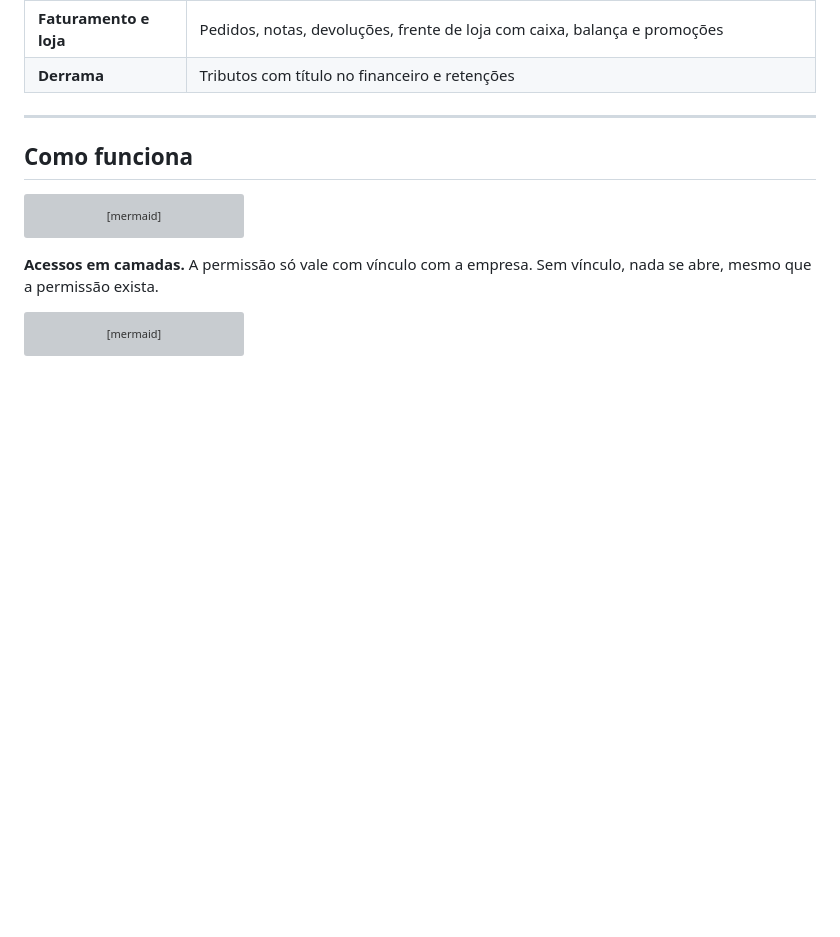
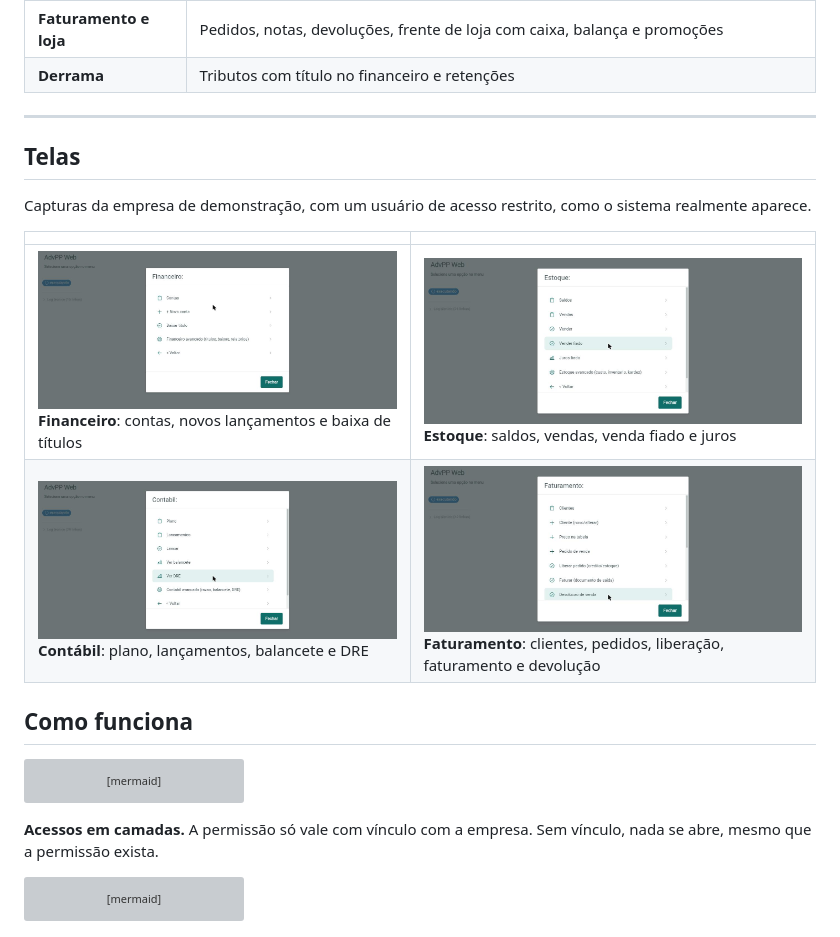
Before and after one commit to peder1981/geban-erp, a Markdown page: README.md, the part around the change. Rendered like a GitHub page; pictures changed too: docs/img/05-modulo-financeiro.jpg (added), docs/img/06-modulo-estoque.jpg (added), docs/img/07-modulo-contabil.jpg (added); blank space fills up the shorter version; grey boxes are pictures that could not be loaded.

Commit message:
Telas de demonstracao (financeiro, estoque, contabil, faturamento) no README

```diff
--- a/README.md
+++ b/README.md
@@ -32,6 +32,15 @@ Escrito em AdvPL/TLPP, roda no runtime advplc sobre PostgreSQL. Cada empresa tem
 | **Derrama** | Tributos com título no financeiro e retenções |
 
 ---
+
+## Telas
+
+Capturas da empresa de demonstração, com um usuário de acesso restrito, como o sistema realmente aparece.
+
+| | |
+|---|---|
+| ![Financeiro](docs/img/05-modulo-financeiro.jpg) **Financeiro**: contas, novos lançamentos e baixa de títulos | ![Estoque](docs/img/06-modulo-estoque.jpg) **Estoque**: saldos, vendas, venda fiado e juros |
+| ![Contábil](docs/img/07-modulo-contabil.jpg) **Contábil**: plano, lançamentos, balancete e DRE | ![Faturamento](docs/img/08-modulo-faturamento.jpg) **Faturamento**: clientes, pedidos, liberação, faturamento e devolução |
 
 ## Como funciona
 
```
